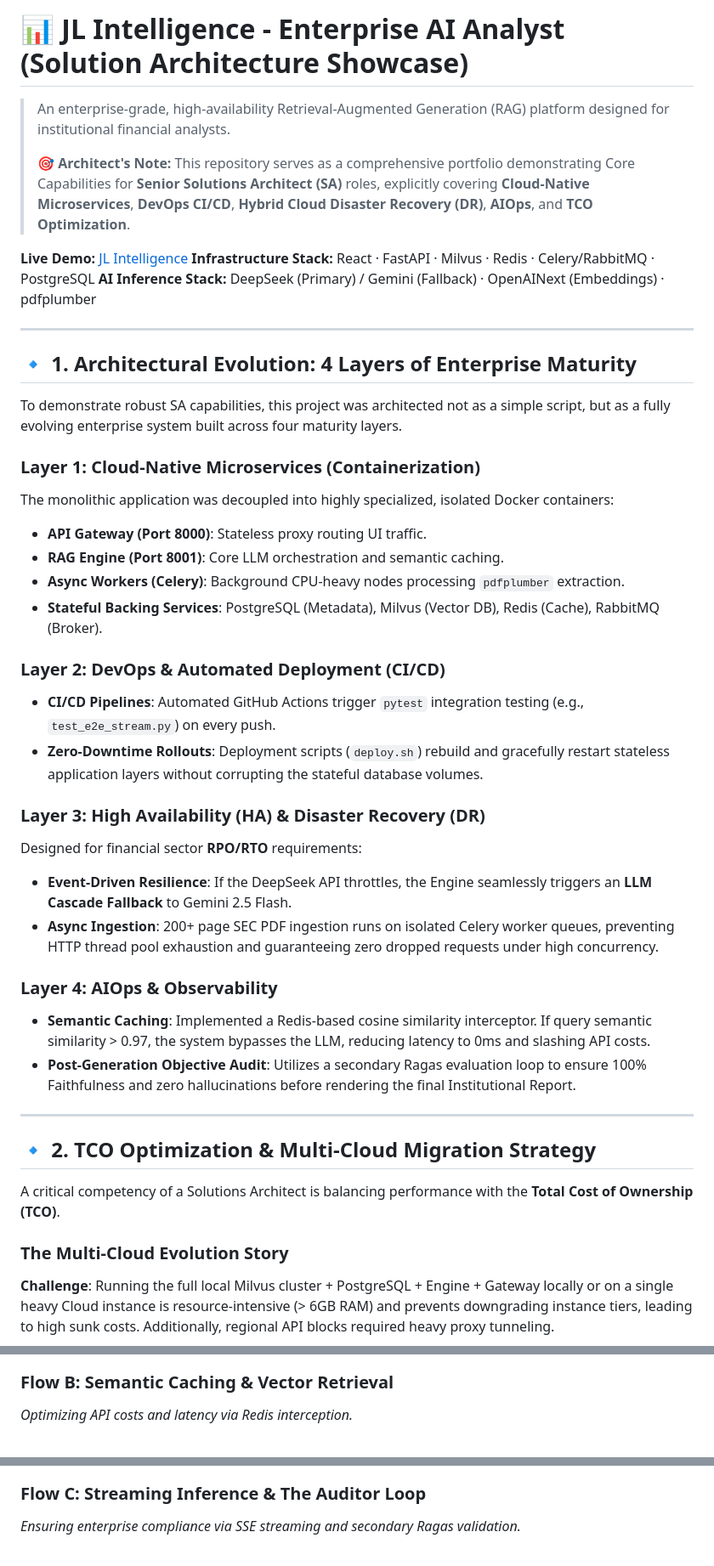
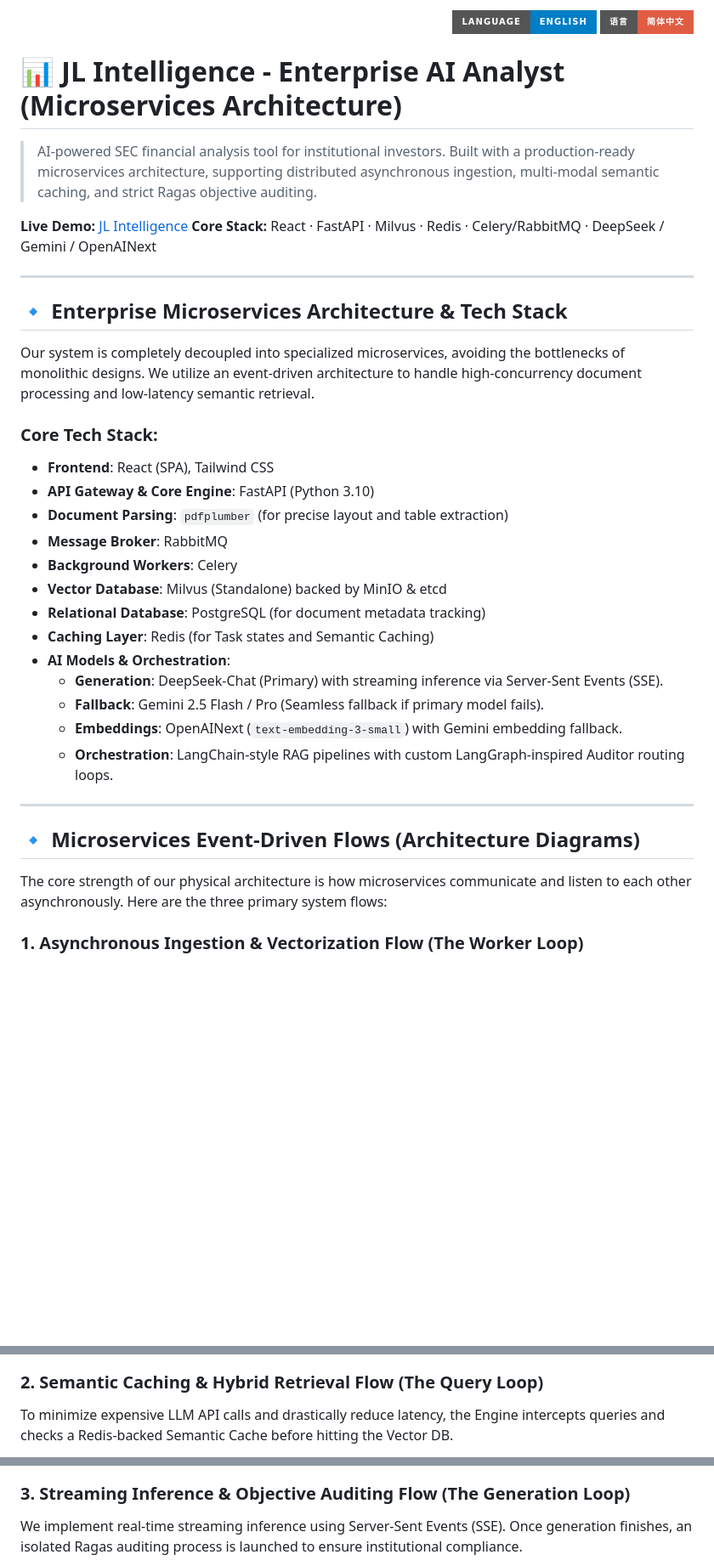
Before and after one commit to joe-ging/AI_Stock_Analyst_Enterprise, a Markdown page: README.md, 3 parts joined by grey strips. Shown at 85% size. GitHub-like rendering; badges without logos; blank space fills up the shorter version.

Commit message:
docs: Revert to previous tech stack structure and append real SA highlights; add bilingual support

````diff
--- a/README.md
+++ b/README.md
@@ -1,45 +1,41 @@
-# 📊 JL Intelligence - Enterprise AI Analyst (Solution Architecture Showcase)
+<div align="right">
+  <a href="README.md"><img src="https://img.shields.io/badge/Language-English-blue?style=for-the-badge" alt="English"></a>
+  <a href="README_zh.md"><img src="https://img.shields.io/badge/语言-简体中文-red?style=for-the-badge" alt="简体中文"></a>
+</div>
 
-> An enterprise-grade, high-availability Retrieval-Augmented Generation (RAG) platform designed for institutional financial analysts.
->
-> **🎯 Architect's Note:** This repository serves as a comprehensive portfolio demonstrating Core Capabilities for **Senior Solutions Architect (SA)** roles, explicitly covering **Cloud-Native Microservices**, **DevOps CI/CD**, **Hybrid Cloud Disaster Recovery (DR)**, **AIOps**, and **TCO Optimization**.
+# 📊 JL Intelligence - Enterprise AI Analyst (Microservices Architecture)
+
+> AI-powered SEC financial analysis tool for institutional investors. Built with a production-ready microservices architecture, supporting distributed asynchronous ingestion, multi-modal semantic caching, and strict Ragas objective auditing.
 
 **Live Demo:** [JL Intelligence](https://jl-intelligence.netlify.app/)
-**Infrastructure Stack:** React · FastAPI · Milvus · Redis · Celery/RabbitMQ · PostgreSQL
-**AI Inference Stack:** DeepSeek (Primary) / Gemini (Fallback) · OpenAINext (Embeddings) · pdfplumber
+**Core Stack:** React · FastAPI · Milvus · Redis · Celery/RabbitMQ · DeepSeek / Gemini / OpenAINext
 
 ---
 
-## 🔹 1. Architectural Evolution: 4 Layers of Enterprise Maturity
+## 🔹 Enterprise Microservices Architecture & Tech Stack
 
-To demonstrate robust SA capabilities, this project was architected not as a simple script, but as a fully evolving enterprise system built across four maturity layers.
+Our system is completely decoupled into specialized microservices, avoiding the bottlenecks of monolithic designs. We utilize an event-driven architecture to handle high-concurrency document processing and low-latency semantic retrieval.
 
-### Layer 1: Cloud-Native Microservices (Containerization)
-The monolithic application was decoupled into highly specialized, isolated Docker containers:
-- **API Gateway (Port 8000)**: Stateless proxy routing UI traffic.
-- **RAG Engine (Port 8001)**: Core LLM orchestration and semantic caching.
-- **Async Workers (Celery)**: Background CPU-heavy nodes processing `pdfplumber` extraction.
-- **Stateful Backing Services**: PostgreSQL (Metadata), Milvus (Vector DB), Redis (Cache), RabbitMQ (Broker).
-
-### Layer 2: DevOps & Automated Deployment (CI/CD)
-- **CI/CD Pipelines**: Automated GitHub Actions trigger `pytest` integration testing (e.g., `test_e2e_stream.py`) on every push.
-- **Zero-Downtime Rollouts**: Deployment scripts (`deploy.sh`) rebuild and gracefully restart stateless application layers without corrupting the stateful database volumes.
-
-### Layer 3: High Availability (HA) & Disaster Recovery (DR)
-Designed for financial sector **RPO/RTO** requirements:
-- **Event-Driven Resilience**: If the DeepSeek API throttles, the Engine seamlessly triggers an **LLM Cascade Fallback** to Gemini 2.5 Flash.
-- **Async Ingestion**: 200+ page SEC PDF ingestion runs on isolated Celery worker queues, preventing HTTP thread pool exhaustion and guaranteeing zero dropped requests under high concurrency.
-
-### Layer 4: AIOps & Observability
-- **Semantic Caching**: Implemented a Redis-based cosine similarity interceptor. If query semantic similarity > 0.97, the system bypasses the LLM, reducing latency to 0ms and slashing API costs.
-- **Post-Generation Objective Audit**: Utilizes a secondary Ragas evaluation loop to ensure 100% Faithfulness and zero hallucinations before rendering the final Institutional Report.
+### Core Tech Stack:
+- **Frontend**: React (SPA), Tailwind CSS
+- **API Gateway & Core Engine**: FastAPI (Python 3.10)
+- **Document Parsing**: `pdfplumber` (for precise layout and table extraction)
+- **Message Broker**: RabbitMQ
+- **Background Workers**: Celery
+- **Vector Database**: Milvus (Standalone) backed by MinIO & etcd
+- **Relational Database**: PostgreSQL (for document metadata tracking)
+- **Caching Layer**: Redis (for Task states and Semantic Caching)
+- **AI Models & Orchestration**:
+  - **Generation**: DeepSeek-Chat (Primary) with streaming inference via Server-Sent Events (SSE).
+  - **Fallback**: Gemini 2.5 Flash / Pro (Seamless fallback if primary model fails).
+  - **Embeddings**: OpenAINext (`text-embedding-3-small`) with Gemini embedding fallback.
+  - **Orchestration**: LangChain-style RAG pipelines with custom LangGraph-inspired Auditor routing loops.
 
 ---
 
-## 🔹 2. TCO Optimization & Multi-Cloud Migration Strategy
+## 🔹 Microservices Event-Driven Flows (Architecture Diagrams)
 
-A critical competency of a Solutions Architect is balancing performance with the **Total Cost of Ownership (TCO)**.
+The core strength of our physical architecture is how microservices communicate and listen to each other asynchronously. Here are the three primary system flows:
 
-### The Multi-Cloud Evolution Story
-**Challenge**: Running the full local Milvus cluster + PostgreSQL + Engine + Gateway locally or on a single heavy Cloud instance is resource-intensive (> 6GB RAM) and prevents downgrading instance tiers, leading to high sunk costs. Additionally, regional API blocks required heavy proxy tunneling.
+### 1. Asynchronous Ingestion & Vectorization Flow (The Worker Loop)
 
@@ -83,8 +67,9 @@ sequenceDiagram
     deactivate Worker
 ```
 
-### Flow B: Semantic Caching & Vector Retrieval
-*Optimizing API costs and latency via Redis interception.*
+### 2. Semantic Caching & Hybrid Retrieval Flow (The Query Loop)
+
+To minimize expensive LLM API calls and drastically reduce latency, the Engine intercepts queries and checks a Redis-backed Semantic Cache before hitting the Vector DB.
 
 ```mermaid
 sequenceDiagram
@@ -108,8 +95,9 @@ sequenceDiagram
     end
 ```
 
-### Flow C: Streaming Inference & The Auditor Loop
-*Ensuring enterprise compliance via SSE streaming and secondary Ragas validation.*
+### 3. Streaming Inference & Objective Auditing Flow (The Generation Loop)
+
+We implement real-time streaming inference using Server-Sent Events (SSE). Once generation finishes, an isolated Ragas auditing process is launched to ensure institutional compliance.
 
 ```mermaid
 sequenceDiagram
````
Also changed, not shown: other parts of README.md (+72 -47 lines), README_zh.md (added, +189 -0 lines).
